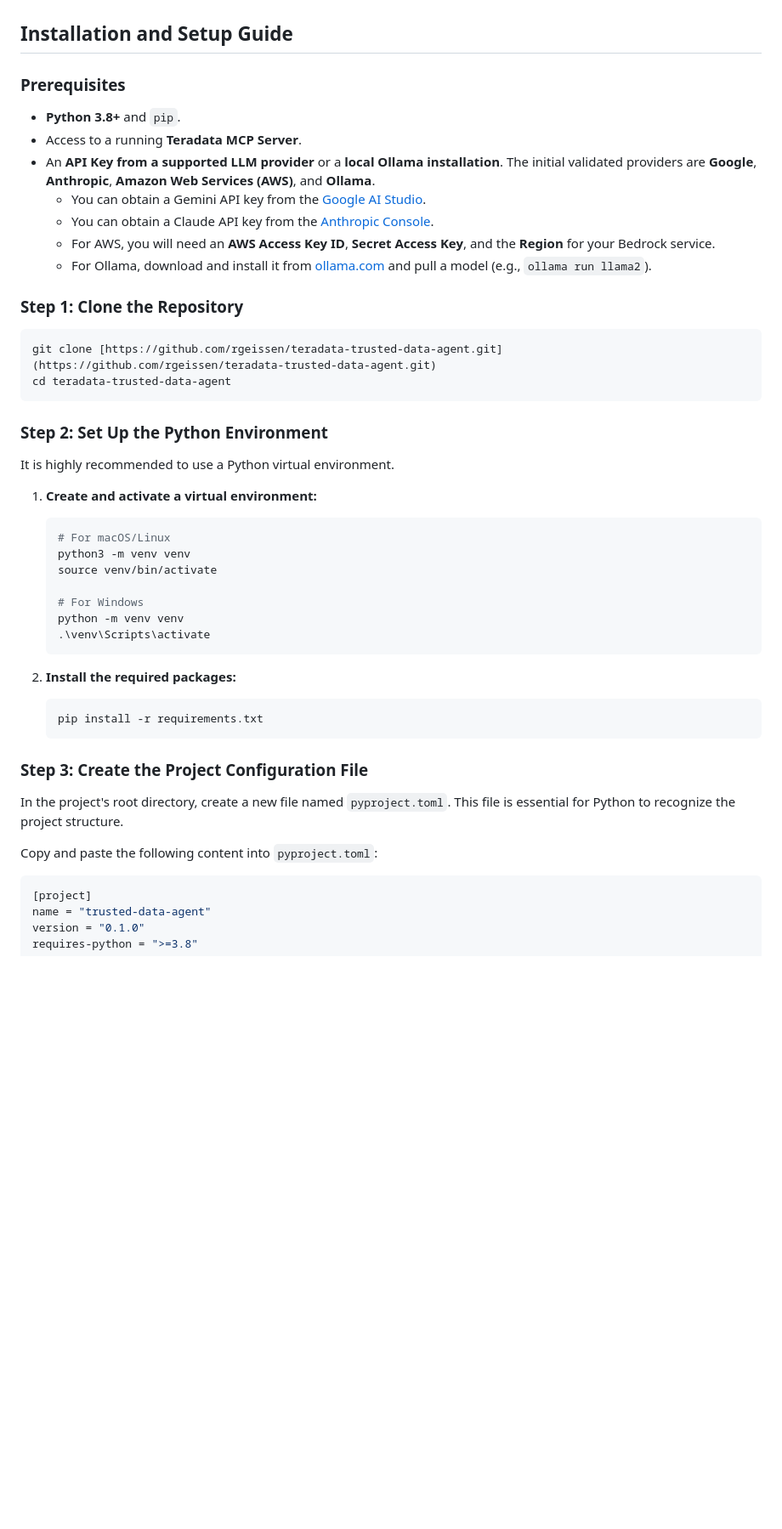
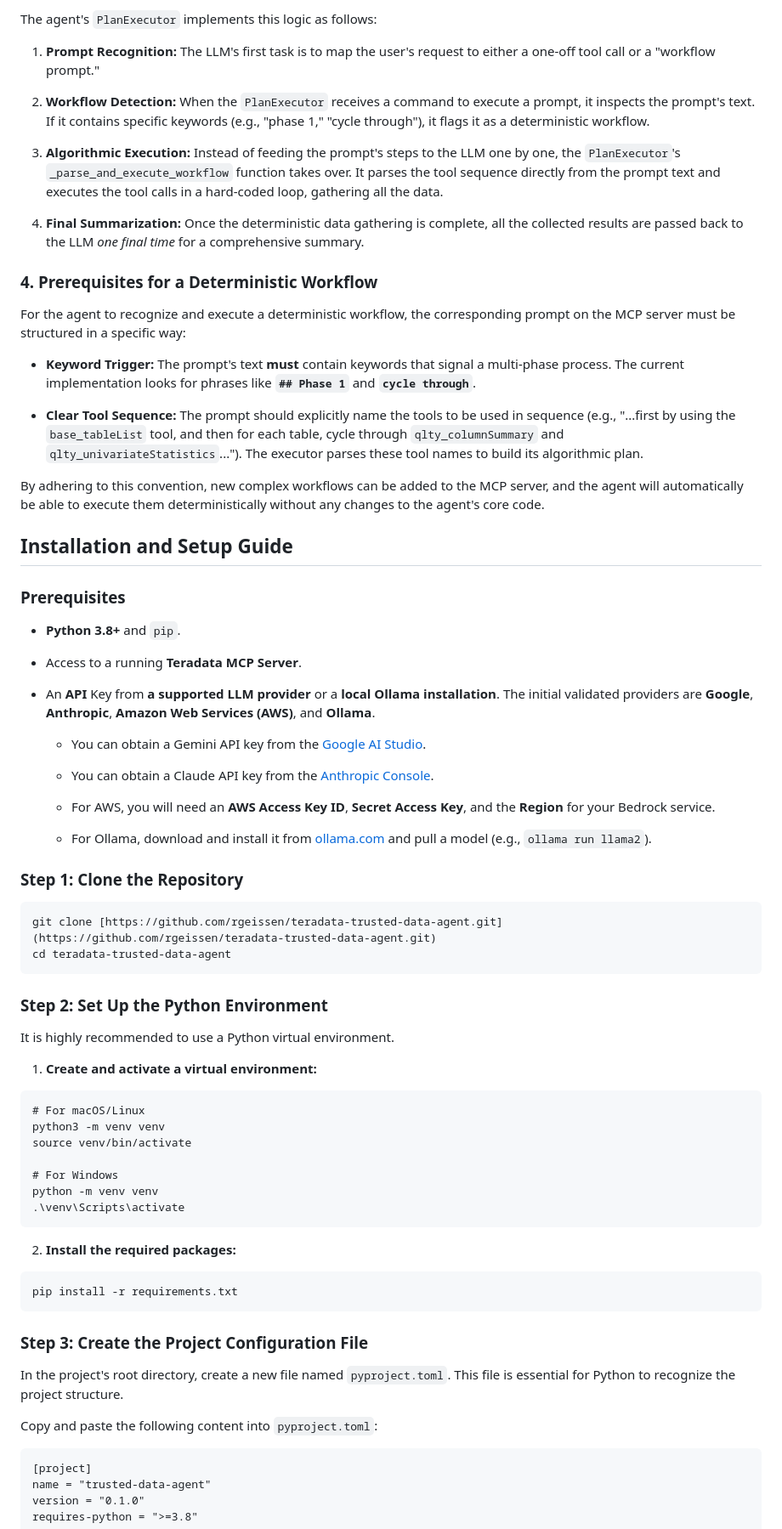
Before and after one commit to rgeissen/teradata-trusted-data-agent, a Markdown page: README.md, the part around one of its changes. Shown at 85% size. Rendered like a GitHub page; blank space fills up the shorter version.

````diff
--- a/README.md
+++ b/README.md
@@ -106,19 +150,44 @@ This structure separates concerns, making it easier to navigate and extend the a
+The agent's `PlanExecutor` implements this logic as follows:
+
+1. **Prompt Recognition:** The LLM's first task is to map the user's request to either a one-off tool call or a "workflow prompt."
+
+2. **Workflow Detection:** When the `PlanExecutor` receives a command to execute a prompt, it inspects the prompt's text. If it contains specific keywords (e.g., "phase 1," "cycle through"), it flags it as a deterministic workflow.
+
+3. **Algorithmic Execution:** Instead of feeding the prompt's steps to the LLM one by one, the `PlanExecutor`'s `_parse_and_execute_workflow` function takes over. It parses the tool sequence directly from the prompt text and executes the tool calls in a hard-coded loop, gathering all the data.
+
+4. **Final Summarization:** Once the deterministic data gathering is complete, all the collected results are passed back to the LLM *one final time* for a comprehensive summary.
+
+### 4. Prerequisites for a Deterministic Workflow
+
+For the agent to recognize and execute a deterministic workflow, the corresponding prompt on the MCP server must be structured in a specific way:
+
+* **Keyword Trigger:** The prompt's text **must** contain keywords that signal a multi-phase process. The current implementation looks for phrases like **`## Phase 1`** and **`cycle through`**.
+
+* **Clear Tool Sequence:** The prompt should explicitly name the tools to be used in sequence (e.g., "...first by using the `base_tableList` tool, and then for each table, cycle through `qlty_columnSummary` and `qlty_univariateStatistics`..."). The executor parses these tool names to build its algorithmic plan.
+
+By adhering to this convention, new complex workflows can be added to the MCP server, and the agent will automatically be able to execute them deterministically without any changes to the agent's core code.
 
 ## Installation and Setup Guide
 
 ### Prerequisites
 
 * **Python 3.8+** and `pip`.
+
 * Access to a running **Teradata MCP Server**.
-* An **API Key from a supported LLM provider** or a **local Ollama installation**. The initial validated providers are **Google**, **Anthropic**, **Amazon Web Services (AWS)**, and **Ollama**.
+
+* An **API** Key from **a supported LLM provider** or a **local Ollama installation**. The initial validated providers are **Google**, **Anthropic**, **Amazon Web Services (AWS)**, and **Ollama**.
+
   * You can obtain a Gemini API key from the [Google AI Studio](https://aistudio.google.com/app/apikey).
+
   * You can obtain a Claude API key from the [Anthropic Console](https://console.anthropic.com/dashboard).
+
   * For AWS, you will need an **AWS Access Key ID**, **Secret Access Key**, and the **Region** for your Bedrock service.
+
   * For Ollama, download and install it from [ollama.com](https://ollama.com/) and pull a model (e.g., `ollama run llama2`).
 
 ### Step 1: Clone the Repository
 
-```bash
+```
 git clone [https://github.com/rgeissen/teradata-trusted-data-agent.git](https://github.com/rgeissen/teradata-trusted-data-agent.git)
 cd teradata-trusted-data-agent
 ```
@@ -127,28 +196,31 @@ cd teradata-trusted-data-agent
 
 It is highly recommended to use a Python virtual environment.
 
-1.  **Create and activate a virtual environment:**
-    ```bash
-    # For macOS/Linux
-    python3 -m venv venv
-    source venv/bin/activate
+1. **Create and activate a virtual environment:**
 
-    # For Windows
-    python -m venv venv
-    .\venv\Scripts\activate
-    ```
+```
+# For macOS/Linux
+python3 -m venv venv
+source venv/bin/activate
 
-2.  **Install the required packages:**
-    ```bash
-    pip install -r requirements.txt
-    ```
+# For Windows
+python -m venv venv
+.\venv\Scripts\activate
+```
+
+2. **Install the required packages:**
+
+```
+pip install -r requirements.txt
+```
 
 ### Step 3: Create the Project Configuration File
 
 In the project's root directory, create a new file named `pyproject.toml`. This file is essential for Python to recognize the project structure.
 
 Copy and paste the following content into `pyproject.toml`:
-```toml
+
+```
 [project]
 name = "trusted-data-agent"
 version = "0.1.0"
````
Also changed, not shown: other parts of README.md (+96 -41 lines).
